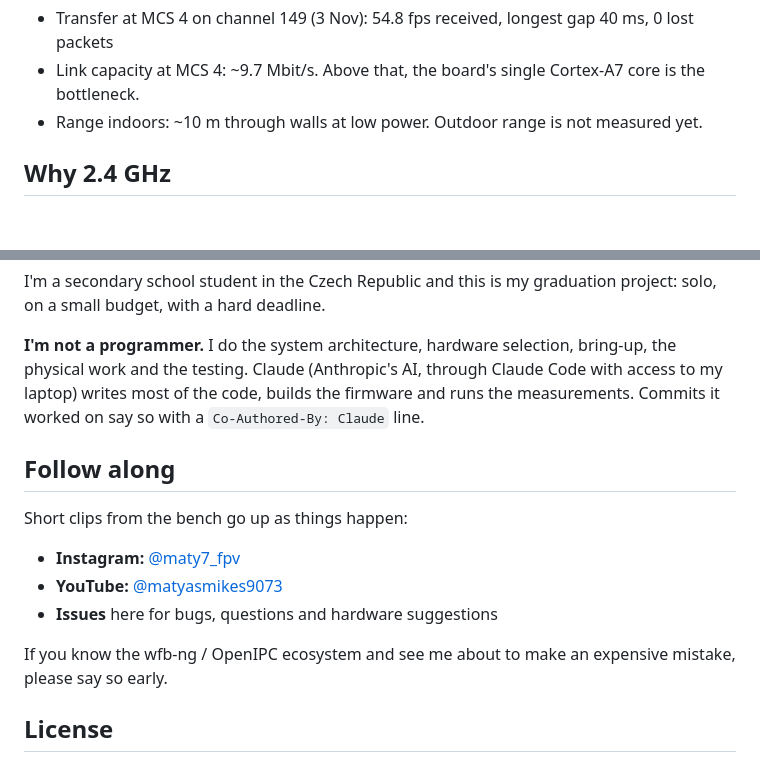
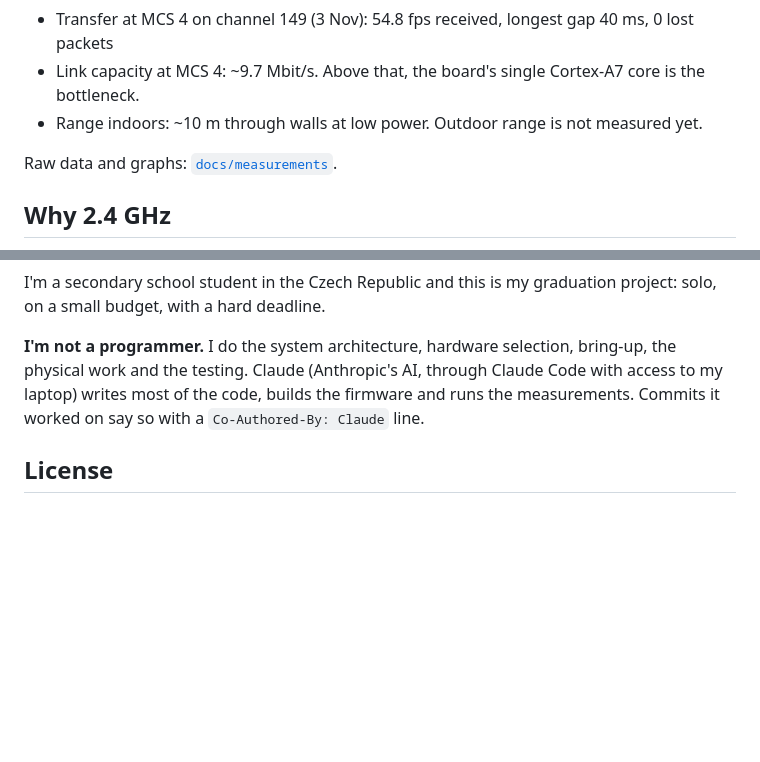
Before and after one commit to Maty7fpv/vima-fpv, a Markdown page: README.md, 2 parts joined by grey strips. Drawn GitHub-style; blank space fills up the shorter version.

```diff
--- a/README.md
+++ b/README.md
@@ -35,6 +65,8 @@ The 3 Nov settings cut the delay on the board from 22.5 ms to 18.5 ms per frame
 - Transfer at MCS 4 on channel 149 (3 Nov): 54.8 fps received, longest gap 40 ms, 0 lost packets
 - Link capacity at MCS 4: ~9.7 Mbit/s. Above that, the board's single Cortex-A7 core is the bottleneck.
 - Range indoors: ~10 m through walls at low power. Outdoor range is not measured yet.
+
+Raw data and graphs: [`docs/measurements`](docs/measurements).
 
 ## Why 2.4 GHz
 
@@ -113,16 +145,6 @@ I'm a secondary school student in the Czech Republic and this is my graduation p
 
 **I'm not a programmer.** I do the system architecture, hardware selection, bring-up, the physical work and the testing. Claude (Anthropic's AI, through Claude Code with access to my laptop) writes most of the code, builds the firmware and runs the measurements. Commits it worked on say so with a `Co-Authored-By: Claude` line.
 
-## Follow along
-
-Short clips from the bench go up as things happen:
-
-- **Instagram:** [@maty7_fpv](https://www.instagram.com/maty7_fpv/)
-- **YouTube:** [@matyasmikes9073](https://www.youtube.com/@matyasmikes9073)
-- **Issues** here for bugs, questions and hardware suggestions
-
-If you know the wfb-ng / OpenIPC ecosystem and see me about to make an expensive mistake, please say so early.
-
 ## License
 
 - Vima's own code: **GPL-3.0** ([LICENSE](LICENSE))
```
Also changed, not shown: other parts of README.md (+34 -4 lines), docs/img/latency-dark.png (added), docs/img/latency-light.png (added).
